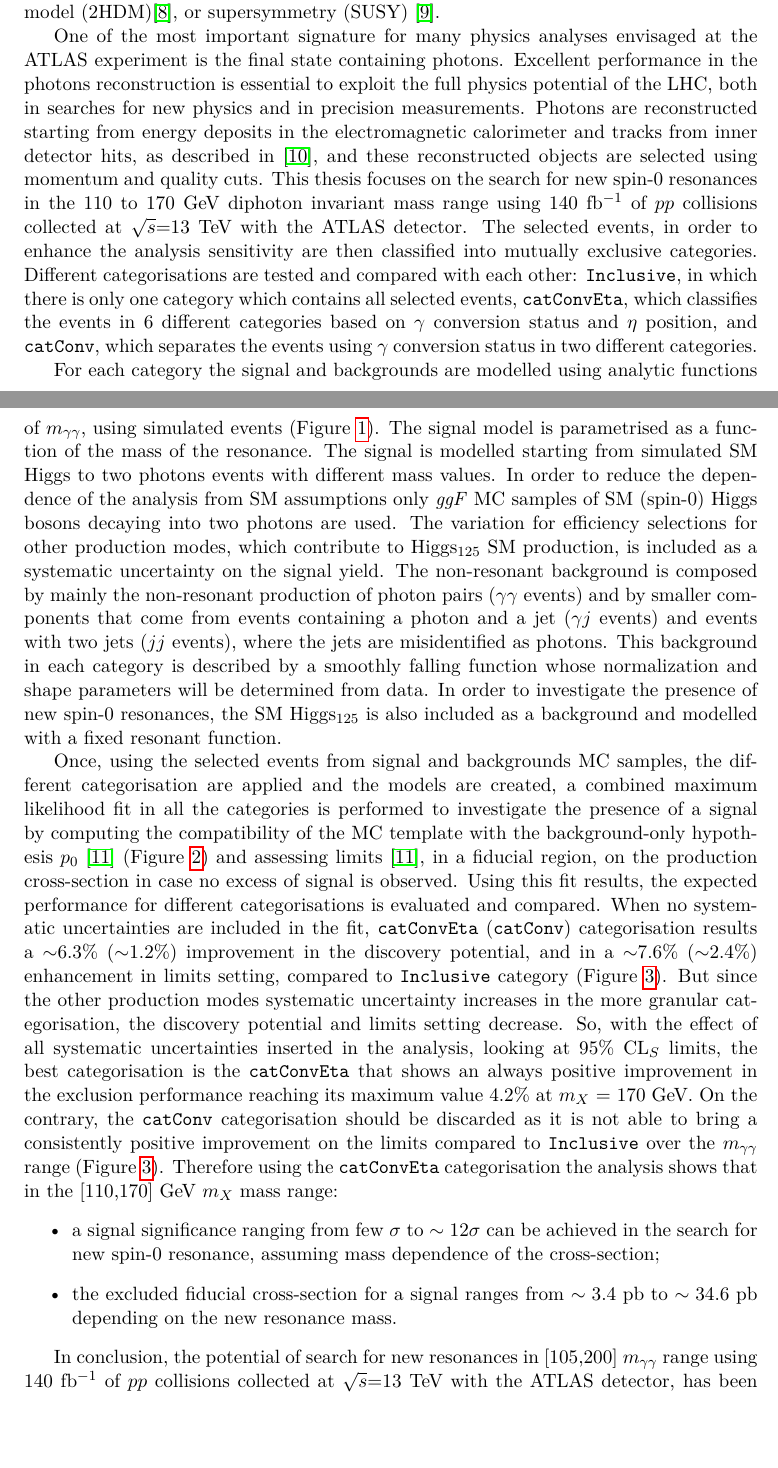
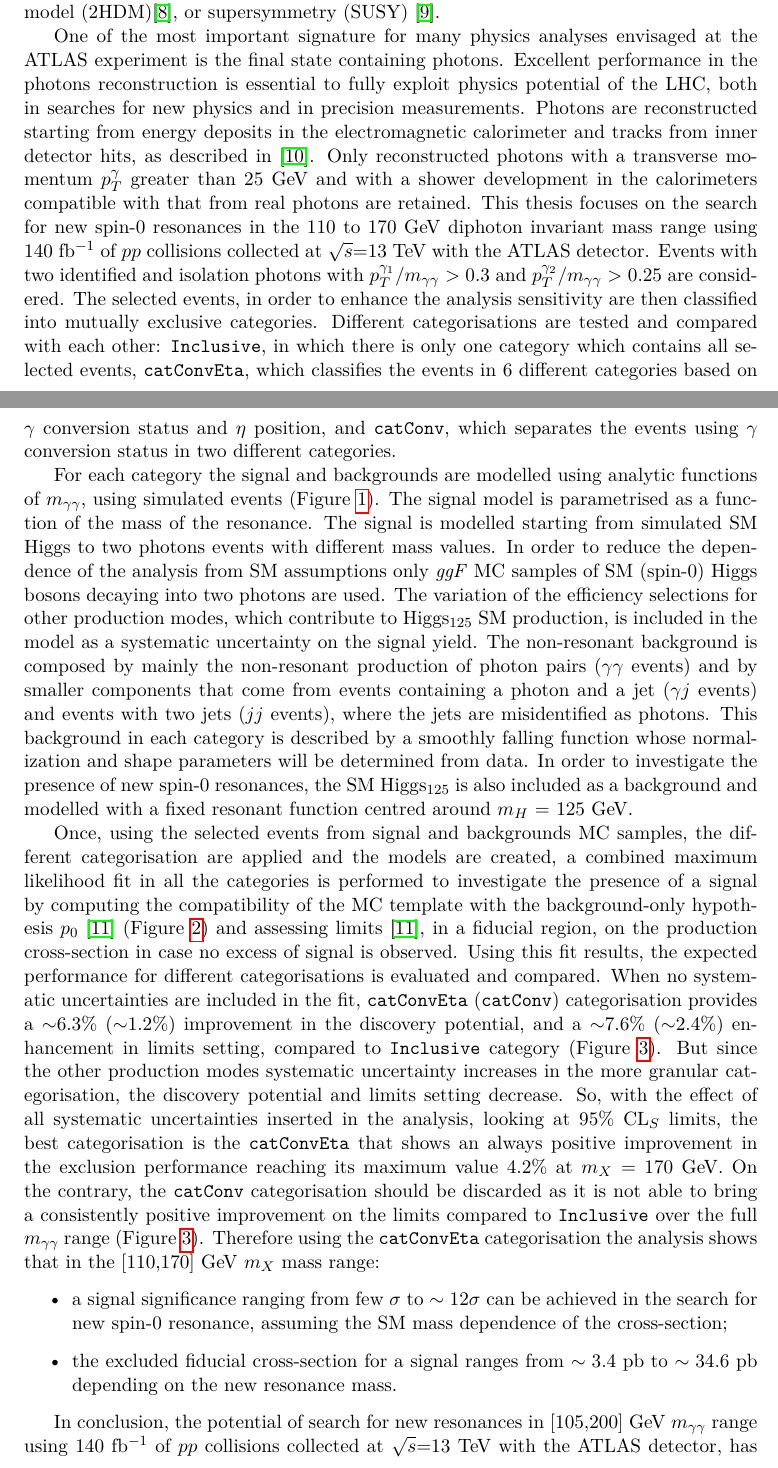
Before and after one commit to pietrodaniele/thesis, a LaTeX book (Project/riassunto/riassunto.tex): two parts of pages 1 and 2 of 8, joined at a grey line, cut so that both start at the same text, the shorter picture padded with empty space. Compiled offline with pdfLaTeX.

Commit message:
Finished

```diff
--- a/Project/riassunto/riassunto.tex
+++ b/Project/riassunto/riassunto.tex
@@ -1,6 +1,6 @@
 \documentclass[a4paper, oneside, 11pt]{book}
 
-\usepackage[a-1b]{pdfx}
+\usepackage[a-1a]{pdfx}
 \usepackage{geometry,url,graphicx, hyperref,subfig,enumitem, amsmath,float}
 \usepackage{amsmath, amssymb, amsthm, mathtools, color, setspace}
 \usepackage{fancyhdr, braket, etoolbox,booktabs,multirow}
@@ -17,9 +17,9 @@
 
 	The SM in not considered to be the final model of the nature, since, for example, it provides no dark matter candidate and no explanation for the matter-antimatter asymmetry in the universe, so there must be physics beyond the Standard Model (BSM). One possibility for new physics to show up is through an extension of the Higgs field sector that forms in the SM a complex doublet under the weak isospin SU(2) symmetry group. Larger Higgs sectors that include a boson consistent with the Higgs$_{125}$ can be built leading to additional structures and predicting new bosons. The extended Higgs sector can be embedded in a larger theoretical scenario, such as a two-Higgs-doublet model (2HDM)\cite{Branco_2012}, or supersymmetry (SUSY) \cite{dine_2016}.
 
-	One of the most important signature for many physics analyses envisaged at the ATLAS experiment is the final state containing photons. Excellent performance in the photons reconstruction is essential to exploit the full physics potential of the LHC, both in searches for new physics and in precision measurements. Photons are reconstructed starting from energy deposits in the electromagnetic calorimeter and tracks from inner detector hits, as described in \cite{Aad_2019}, and these reconstructed objects are selected using momentum and quality cuts. This thesis focuses on the search for new spin-0 resonances in the 110 to 170 GeV diphoton invariant mass range using 140 fb$^{-1}$ of $pp$ collisions collected at $\sqrt{s}$=13 TeV with the ATLAS detector. The selected events, in order to enhance the analysis sensitivity are then classified into mutually exclusive categories. Different categorisations are tested and compared with each other: \texttt{Inclusive}, in which there is only one category which contains all selected events, \texttt{catConvEta}, which classifies the events in 6 different categories based on $\gamma$ conversion status and $\eta$ position, and \texttt{catConv}, which separates the events using $\gamma$ conversion status in two different categories.
+	One of the most important signature for many physics analyses envisaged at the ATLAS experiment is the final state containing photons. Excellent performance in the photons reconstruction is essential to fully exploit physics potential of the LHC, both in searches for new physics and in precision measurements. Photons are reconstructed starting from energy deposits in the electromagnetic calorimeter and tracks from inner detector hits, as described in \cite{Aad_2019}. Only reconstructed photons with a transverse momentum $p_T^{\gamma}$ greater than 25 GeV and with a shower development in the calorimeters compatible with that from real photons are retained. This thesis focuses on the search for new spin-0 resonances in the 110 to 170 GeV diphoton invariant mass range using 140 fb$^{-1}$ of $pp$ collisions collected at $\sqrt{s}$=13 TeV with the ATLAS detector. Events with two identified and isolation photons with $p_T^{\gamma_1}/m_{\gamma\gamma}$ > 0.3 and $p_T^{\gamma_2}/m_{\gamma\gamma}$ > 0.25 are considered. The selected events, in order to enhance the analysis sensitivity are then classified into mutually exclusive categories. Different categorisations are tested and compared with each other: \texttt{Inclusive}, in which there is only one category which contains all selected events, \texttt{catConvEta}, which classifies the events in 6 different categories based on $\gamma$ conversion status and $\eta$ position, and \texttt{catConv}, which separates the events using $\gamma$ conversion status in two different categories.
 
-	For each category the signal and backgrounds are modelled using analytic functions of $m_{\gamma\gamma}$, using simulated events (Figure \ref{fig:mass_inv}). The signal model is parametrised as a function of the mass of the resonance. The signal is modelled starting from simulated SM Higgs to two photons events with different mass values. In order to reduce the dependence of the analysis from SM assumptions only \textit{ggF} MC samples of SM (spin-0) Higgs bosons decaying into two photons are used. The variation for efficiency selections for other production modes, which contribute to Higgs$_{125}$ SM production, is included as a systematic uncertainty on the signal yield. The non-resonant background is composed by mainly the non-resonant production of photon pairs ($\gamma\gamma$ events) and by smaller components that come from events containing a photon and a jet ($\gamma j$ events) and events with two jets ($jj$ events), where the jets are misidentified as photons. This background in each category is described by a smoothly falling function whose normalization and shape parameters will be determined from data. In order to investigate the presence of new spin-0 resonances, the SM Higgs$_{125}$ is also included as a background and modelled with a fixed resonant function.
+	For each category the signal and backgrounds are modelled using analytic functions of $m_{\gamma\gamma}$, using simulated events (Figure \ref{fig:mass_inv}). The signal model is parametrised as a function of the mass of the resonance. The signal is modelled starting from simulated SM Higgs to two photons events with different mass values. In order to reduce the dependence of the analysis from SM assumptions only \textit{ggF} MC samples of SM (spin-0) Higgs bosons decaying into two photons are used. The variation of the efficiency selections for other production modes, which contribute to Higgs$_{125}$ SM production, is included in the model as a systematic uncertainty on the signal yield. The non-resonant background is composed by mainly the non-resonant production of photon pairs ($\gamma\gamma$ events) and by smaller components that come from events containing a photon and a jet ($\gamma j$ events) and events with two jets ($jj$ events), where the jets are misidentified as photons. This background in each category is described by a smoothly falling function whose normalization and shape parameters will be determined from data. In order to investigate the presence of new spin-0 resonances, the SM Higgs$_{125}$ is also included as a background and modelled with a fixed resonant function centred around $m_H$ = 125 GeV.
 	\begin{figure}
 		\centering
 		\includegraphics[width=.8\textwidth]{../thesis_images/HSM_prova.pdf}
@@ -53,13 +53,13 @@
 		\includegraphics[width=.8\textwidth]{../thesis_images/imp_nom_gaus.pdf}
 		\caption{\texttt{catConvEta} and \texttt{catConv} categorisation, with and without systematic uncertainties, improvement in the 95\% CL$_S$ upper limits with \texttt{Inclusive} category as reference, as a function of $m_X$.}
 		\label{fig:limits_comp}
-	\end{figure}Using this fit results, the expected performance for different categorisations is evaluated and compared. When no systematic uncertainties are included in the fit, \texttt{catConvEta} (\texttt{catConv}) categorisation results a $\sim$6.3\% ($\sim$1.2\%) improvement in the discovery potential, and in a $\sim$7.6\% ($\sim$2.4\%) enhancement in limits setting, compared to \texttt{Inclusive} category (Figure \ref{fig:limits_comp}). But since the other production modes systematic uncertainty increases in the more granular categorisation, the discovery potential and limits setting decrease. So, with the effect of all systematic uncertainties inserted in the analysis, looking at 95\% CL$_S$ limits, the best categorisation is the \texttt{catConvEta} that shows an always positive improvement in the exclusion performance reaching its maximum value 4.2\% at $m_X$ = 170 GeV. On the contrary, the \texttt{catConv} categorisation should be discarded as it is not able to bring a consistently positive improvement on the limits compared to \texttt{Inclusive} over the $m_{\gamma\gamma}$ range (Figure \ref{fig:limits_comp}). Therefore using the \texttt{catConvEta} categorisation the analysis shows that in the [110,170] GeV $m_X$ mass range:
+	\end{figure}Using this fit results, the expected performance for different categorisations is evaluated and compared. When no systematic uncertainties are included in the fit, \texttt{catConvEta} (\texttt{catConv}) categorisation provides a $\sim$6.3\% ($\sim$1.2\%) improvement in the discovery potential, and a $\sim$7.6\% ($\sim$2.4\%) enhancement in limits setting, compared to \texttt{Inclusive} category (Figure \ref{fig:limits_comp}). But since the other production modes systematic uncertainty increases in the more granular categorisation, the discovery potential and limits setting decrease. So, with the effect of all systematic uncertainties inserted in the analysis, looking at 95\% CL$_S$ limits, the best categorisation is the \texttt{catConvEta} that shows an always positive improvement in the exclusion performance reaching its maximum value 4.2\% at $m_X$ = 170 GeV. On the contrary, the \texttt{catConv} categorisation should be discarded as it is not able to bring a consistently positive improvement on the limits compared to \texttt{Inclusive} over the full $m_{\gamma\gamma}$ range (Figure \ref{fig:limits_comp}). Therefore using the \texttt{catConvEta} categorisation the analysis shows that in the [110,170] GeV $m_X$ mass range:
 	\begin{itemize}
-		\item a signal significance ranging from few $\sigma$ to $\sim12\sigma$ can be achieved in the search for new spin-0 resonance, assuming mass dependence of the cross-section;
+		\item a signal significance ranging from few $\sigma$ to $\sim12\sigma$ can be achieved in the search for new spin-0 resonance, assuming the SM mass dependence of the cross-section;
 		\item the excluded fiducial cross-section for a signal ranges from $\sim 3.4$ pb to $\sim 34.6$ pb depending on the new resonance mass.
 	\end{itemize}
 
-	In conclusion, the potential of search for new resonances in [105,200] $m_{\gamma\gamma}$ range using 140 fb$^{-1}$ of $pp$ collisions collected at $\sqrt{s}$=13 TeV with the ATLAS detector, has been investigated in this thesis. The best categorisation obtained from the trade-off between performances and SM independence is \texttt{catConvEta}. The analysis is still blind so no results based on data have been shown. The results presented in this thesis represent the first step towards the unblinding.% Therefore this configuration should be the starting point for further development of the analysis, such as the spurious signal study or, once completed, its application to ATLAS observed data.
+	In conclusion, the potential of search for new resonances in [105,200] GeV $m_{\gamma\gamma}$ range using 140 fb$^{-1}$ of $pp$ collisions collected at $\sqrt{s}$=13 TeV with the ATLAS detector, has been investigated in this thesis. The best categorisation obtained from the trade-off between performances and SM independence is \texttt{catConvEta}. The analysis is still blind so no results based on data have been shown. The results presented in this thesis represent the first step towards the unblinding.% Therefore this configuration should be the starting point for further development of the analysis, such as the spurious signal study or, once completed, its application to ATLAS observed data.
 
 	%The Higgs field in the SM forms a complex doublet under the weak isospin SU(2) symmetry group. Larger scalar sectors that include a boson consistent with the Higgs$_{125}$ observation typically incorporate this complex doublet and add additional structure. So the extended Higgs sector can be embedded in a larger theoretical scenario, such as a two-Higgs-doublet model (2HDM)\cite{Branco_2012}, or supersymmetry (SUSY) \cite{dine_2016}, or it can be extended to include dark matter candidates.
 
```
Also changed, not shown: Project/riassunto/riassunto.tex (6 more changed lines), 4 other files.
